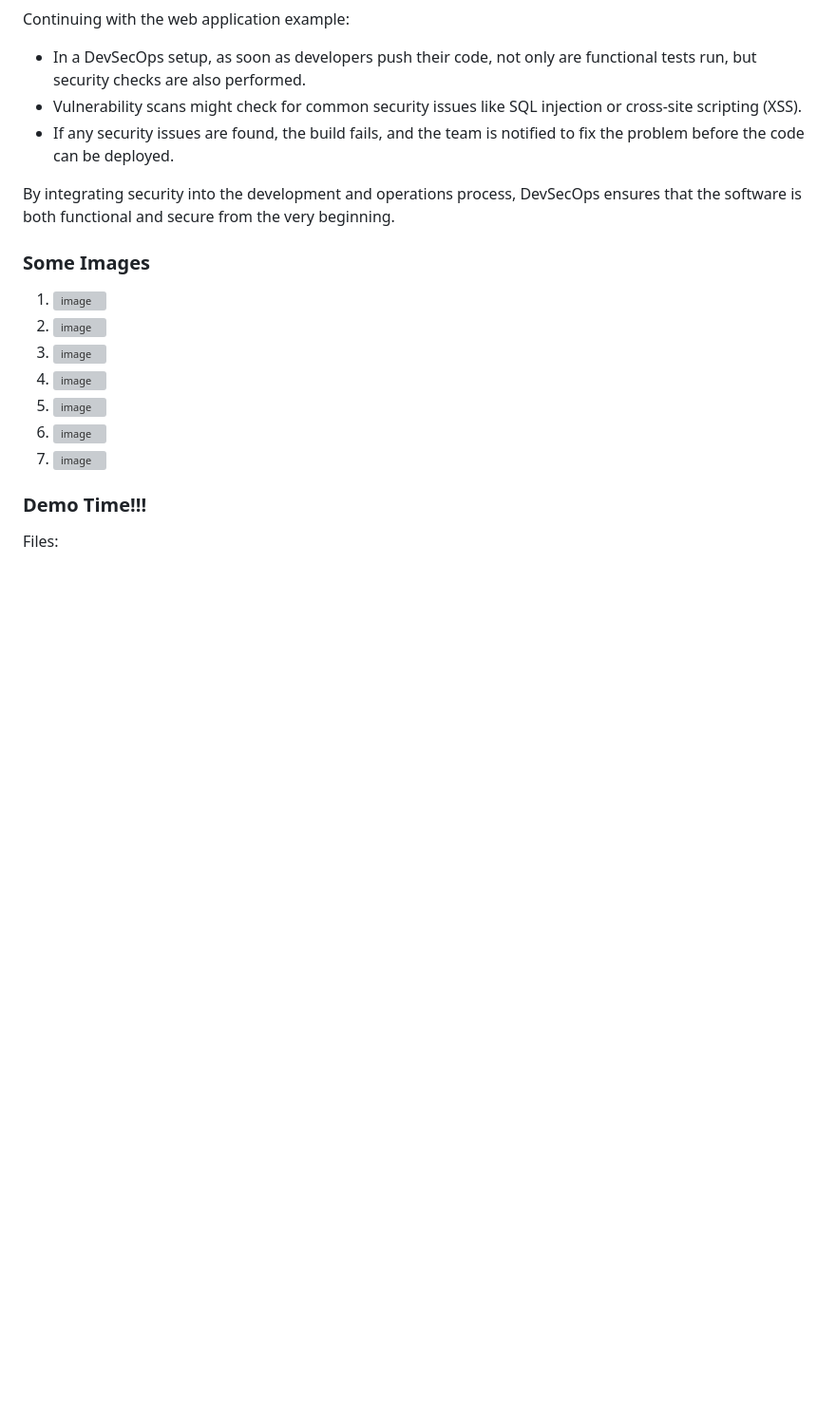
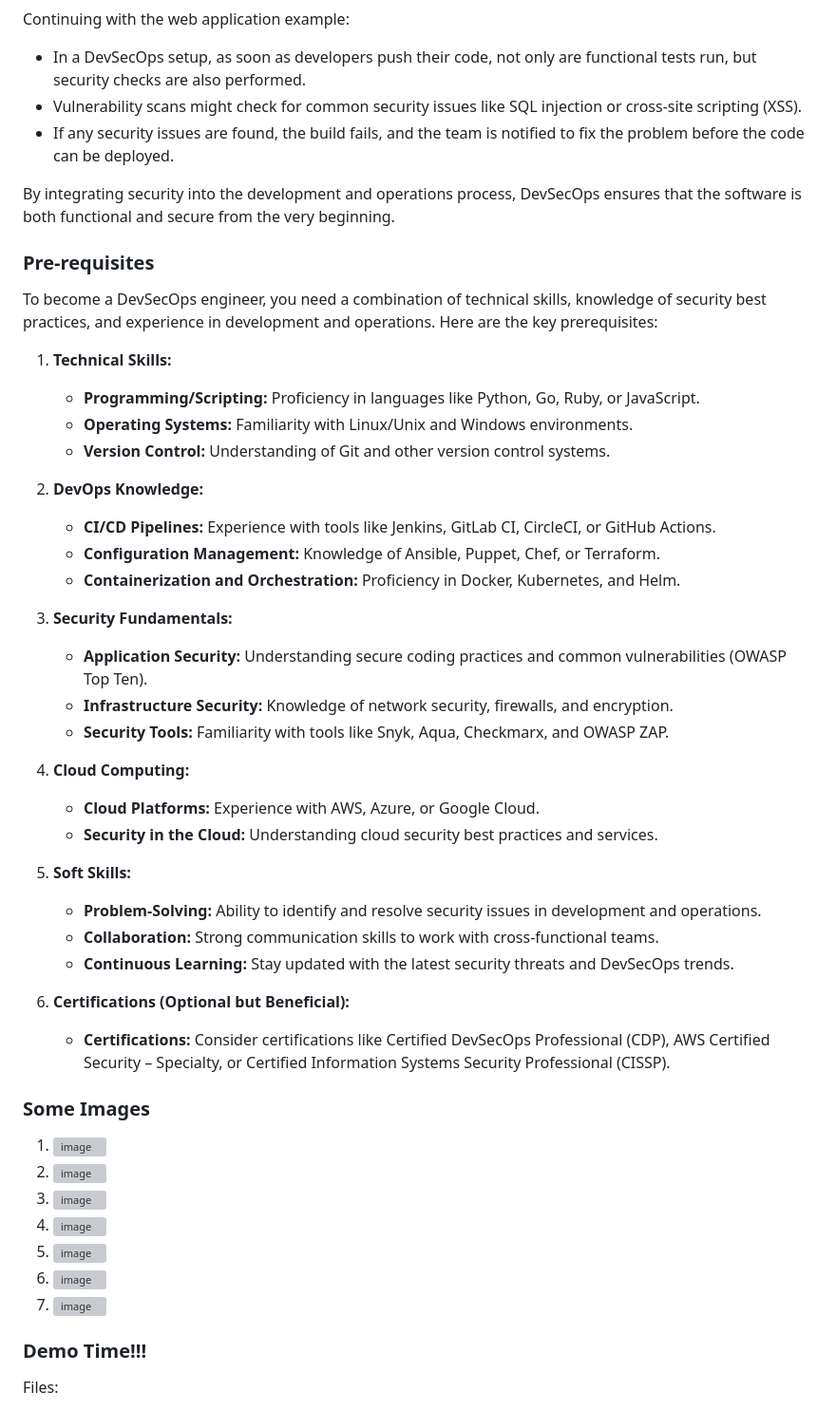
Before and after one commit to kishorebolt03/kishorebolt03.github.io, a Markdown page: devsecops-psg/README.md, the part around the change. Shown at 95% size. GitHub-like rendering; blank space fills up the shorter version; grey boxes are pictures that could not be loaded.

```diff
--- a/devsecops-psg/README.md
+++ b/devsecops-psg/README.md
@@ -45,6 +45,38 @@ Continuing with the web application example:
 
 By integrating security into the development and operations process, DevSecOps ensures that the software is both functional and secure from the very beginning.
 
+### Pre-requisites
+
+To become a DevSecOps engineer, you need a combination of technical skills, knowledge of security best practices, and experience in development and operations. Here are the key prerequisites:
+
+1. **Technical Skills:**
+   - **Programming/Scripting:** Proficiency in languages like Python, Go, Ruby, or JavaScript.
+   - **Operating Systems:** Familiarity with Linux/Unix and Windows environments.
+   - **Version Control:** Understanding of Git and other version control systems.
+
+2. **DevOps Knowledge:**
+   - **CI/CD Pipelines:** Experience with tools like Jenkins, GitLab CI, CircleCI, or GitHub Actions.
+   - **Configuration Management:** Knowledge of Ansible, Puppet, Chef, or Terraform.
+   - **Containerization and Orchestration:** Proficiency in Docker, Kubernetes, and Helm.
+
+3. **Security Fundamentals:**
+   - **Application Security:** Understanding secure coding practices and common vulnerabilities (OWASP Top Ten).
+   - **Infrastructure Security:** Knowledge of network security, firewalls, and encryption.
+   - **Security Tools:** Familiarity with tools like Snyk, Aqua, Checkmarx, and OWASP ZAP.
+
+4. **Cloud Computing:**
+   - **Cloud Platforms:** Experience with AWS, Azure, or Google Cloud.
+   - **Security in the Cloud:** Understanding cloud security best practices and services.
+
+5. **Soft Skills:**
+   - **Problem-Solving:** Ability to identify and resolve security issues in development and operations.
+   - **Collaboration:** Strong communication skills to work with cross-functional teams.
+   - **Continuous Learning:** Stay updated with the latest security threats and DevSecOps trends.
+
+6. **Certifications (Optional but Beneficial):**
+   - **Certifications:** Consider certifications like Certified DevSecOps Professional (CDP), AWS Certified Security – Specialty, or Certified Information Systems Security Professional (CISSP).
+
+
 ### Some Images
 1. ![image](https://github.com/user-attachments/assets/bae4abd9-4269-4b70-bcac-5ba4e4000623)
 2. ![image](https://github.com/user-attachments/assets/19783fad-42c8-4b90-9ed2-0b879efc9635)
```
